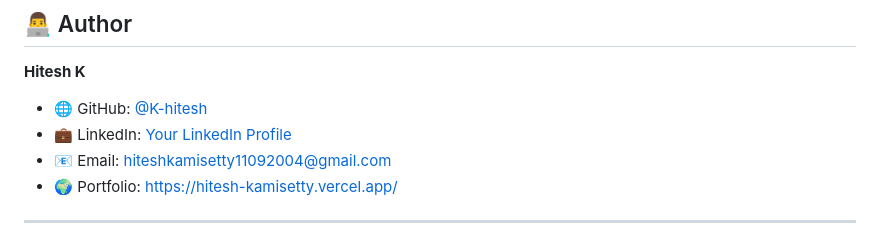
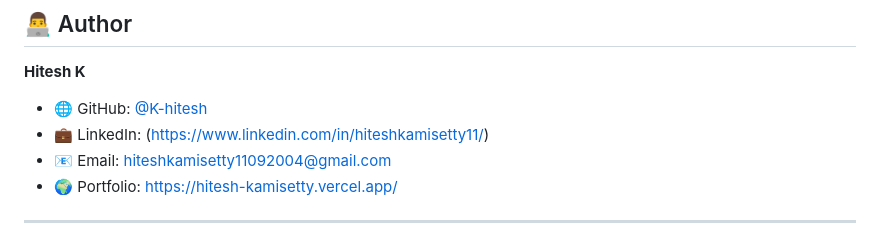
Before and after one commit to K-hitesh/fitgenie-ai, a Markdown page: README.md, the part around one of its changes. GitHub-like rendering.

Commit message:
Update README by removing unnecessary sections
Removed LinkedIn link formatting and screenshots section from README.

```diff
--- a/README.md
+++ b/README.md
@@ -650,7 +648,7 @@ copies or substantial portions of the Software.
 **Hitesh K**
 
 - 🌐 GitHub: [@K-hitesh](https://github.com/K-hitesh)
-- 💼 LinkedIn: [Your LinkedIn Profile](https://www.linkedin.com/in/hiteshkamisetty11/)
+- 💼 LinkedIn: (https://www.linkedin.com/in/hiteshkamisetty11/)
 - 📧 Email: hiteshkamisetty11092004@gmail.com
 - 🌍 Portfolio: https://hitesh-kamisetty.vercel.app/
 
```
Also changed, not shown: other parts of README.md (+0 -18 lines).
